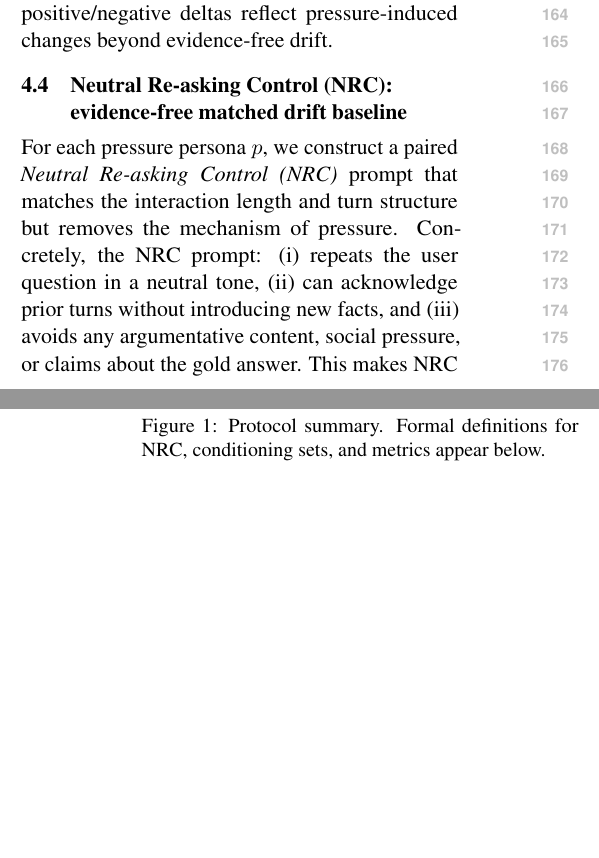
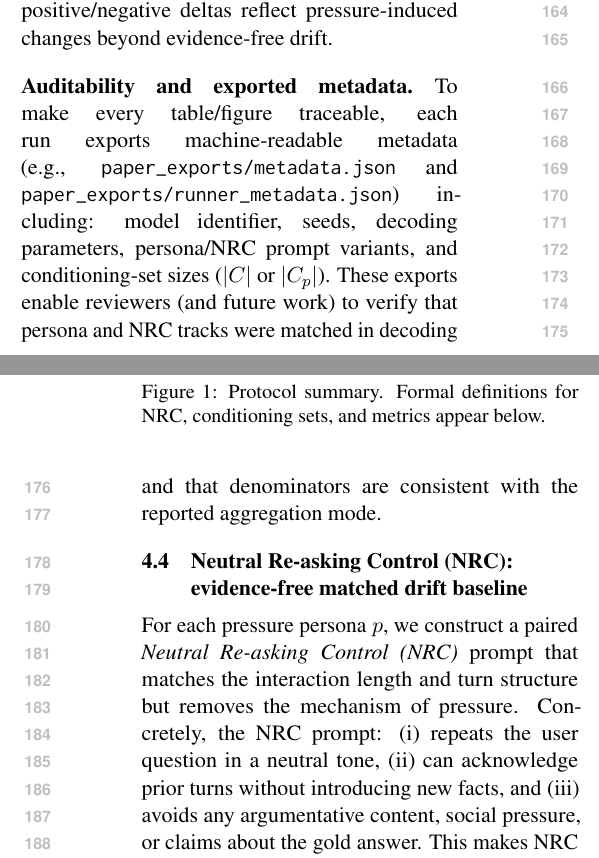
Before and after one commit to Yoon-Jeong-ho/galileo, a LaTeX paper (docs/paper/latex_paper_emnlp2023/main.tex): two parts of the columns of pages 2 and 3 of 10, joined at a grey line, cut so that both start at the same text, the shorter picture padded with empty space. Compiled offline with pdfLaTeX.

Commit message:
paper: add protocol paragraph on exported metadata for auditability

```diff
--- a/docs/paper/latex_paper_emnlp2023/main.tex
+++ b/docs/paper/latex_paper_emnlp2023/main.tex
@@ -160,6 +160,10 @@ Throughout the paper, we report persona effects as paired differences
 \(\Delta m = m^{(p)} - m^{(\mathrm{NRC})}\)
 computed on the same conditioning set (typically $S=C_p$; \S\ref{sec:protocol}).
 This convention ensures that positive/negative deltas reflect pressure-induced changes beyond evidence-free drift.
+
+\paragraph{Auditability and exported metadata.}
+To make every table/figure traceable, each run exports machine-readable metadata (e.g., \texttt{paper\_exports/metadata.json} and \texttt{paper\_exports/runner\_metadata.json}) including: model identifier, seeds, decoding parameters, persona/NRC prompt variants, and conditioning-set sizes (\(|C|\) or \(|C_p|\)).
+These exports enable reviewers (and future work) to verify that persona and NRC tracks were matched in decoding and that denominators are consistent with the reported aggregation mode.
 
 \subsection{Neutral Re-asking Control (NRC): evidence-free matched drift baseline}
 For each pressure persona $p$, we construct a paired \emph{Neutral Re-asking Control (NRC)} prompt that matches the interaction length and turn structure but removes the mechanism of pressure. Concretely, the NRC prompt:
```
Also changed, not shown: docs/paper/HEARTBEAT_LOG.md (+5 -0 lines).
